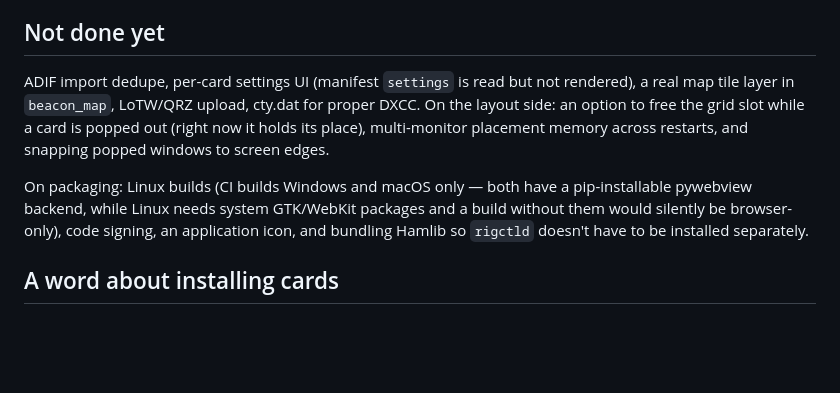
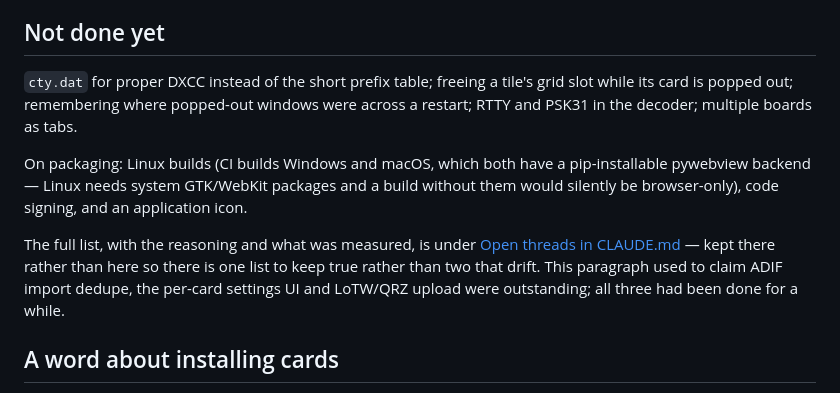
Before and after one commit to wizzardsl/hamdash, a Markdown page: README.md, the part around the change. Drawn GitHub-style; blank space fills up the shorter version.

```diff
--- a/README.md
+++ b/README.md
@@ -105,17 +105,20 @@ same-origin to the browser and their ports are never exposed.
 
 ## Not done yet
 
-ADIF import dedupe, per-card settings UI (manifest `settings` is read but not
-rendered), a real map tile layer in `beacon_map`, LoTW/QRZ upload, cty.dat for
-proper DXCC. On the layout side: an option to free the grid slot while a card
-is popped out (right now it holds its place), multi-monitor placement memory
-across restarts, and snapping popped windows to screen edges.
+`cty.dat` for proper DXCC instead of the short prefix table; freeing a tile's
+grid slot while its card is popped out; remembering where popped-out windows
+were across a restart; RTTY and PSK31 in the decoder; multiple boards as tabs.
 
-On packaging: Linux builds (CI builds Windows and macOS only — both have a
-pip-installable pywebview backend, while Linux needs system GTK/WebKit
-packages and a build without them would silently be browser-only), code
-signing, an application icon, and bundling Hamlib so `rigctld` doesn't have to
-be installed separately.
+On packaging: Linux builds (CI builds Windows and macOS, which both have a
+pip-installable pywebview backend — Linux needs system GTK/WebKit packages
+and a build without them would silently be browser-only), code signing, and
+an application icon.
+
+The full list, with the reasoning and what was measured, is under
+[Open threads in CLAUDE.md](CLAUDE.md#open-threads) — kept there rather than
+here so there is one list to keep true rather than two that drift. This
+paragraph used to claim ADIF import dedupe, the per-card settings UI and
+LoTW/QRZ upload were outstanding; all three had been done for a while.
 
 ## A word about installing cards
 
```
Also changed, not shown: CHANGELOG.md (+8 -0 lines), CLAUDE.md (+19 -3 lines).
